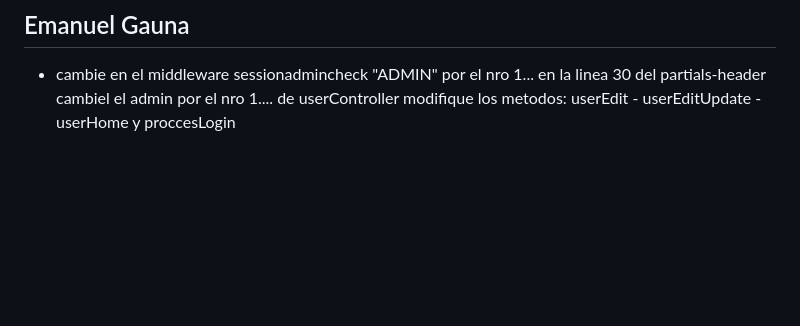
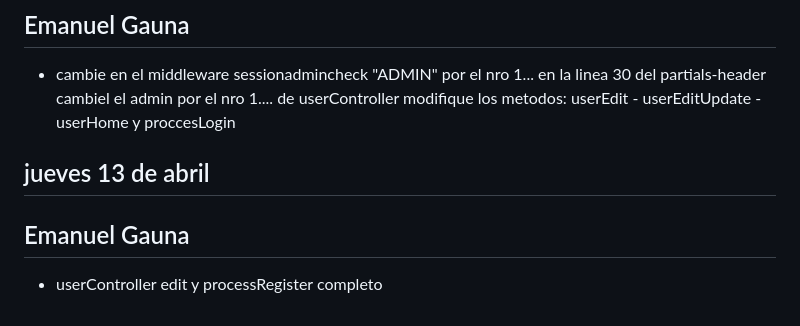
Before and after one commit to LuqueJuanManuel/Grupo_10_ProGamer, a Markdown page: daily.md, the part around the change. Drawn GitHub-style; blank space fills up the shorter version.

Commit message:
modificando el daily.md

```diff
--- a/daily.md
+++ b/daily.md
@@ -296,3 +296,9 @@ Tuve algunos problemas en la vista y la tuve qe cambiar un poco.
 ## Emanuel Gauna
 
 - cambie  en el middleware sessionadmincheck "ADMIN" por el nro 1... en la linea 30 del partials-header cambiel el admin por el nro 1.... de userController  modifique los metodos: userEdit - userEditUpdate - userHome y proccesLogin
+
+## jueves 13 de abril
+
+## Emanuel Gauna
+
+- userController edit y processRegister completo
```
